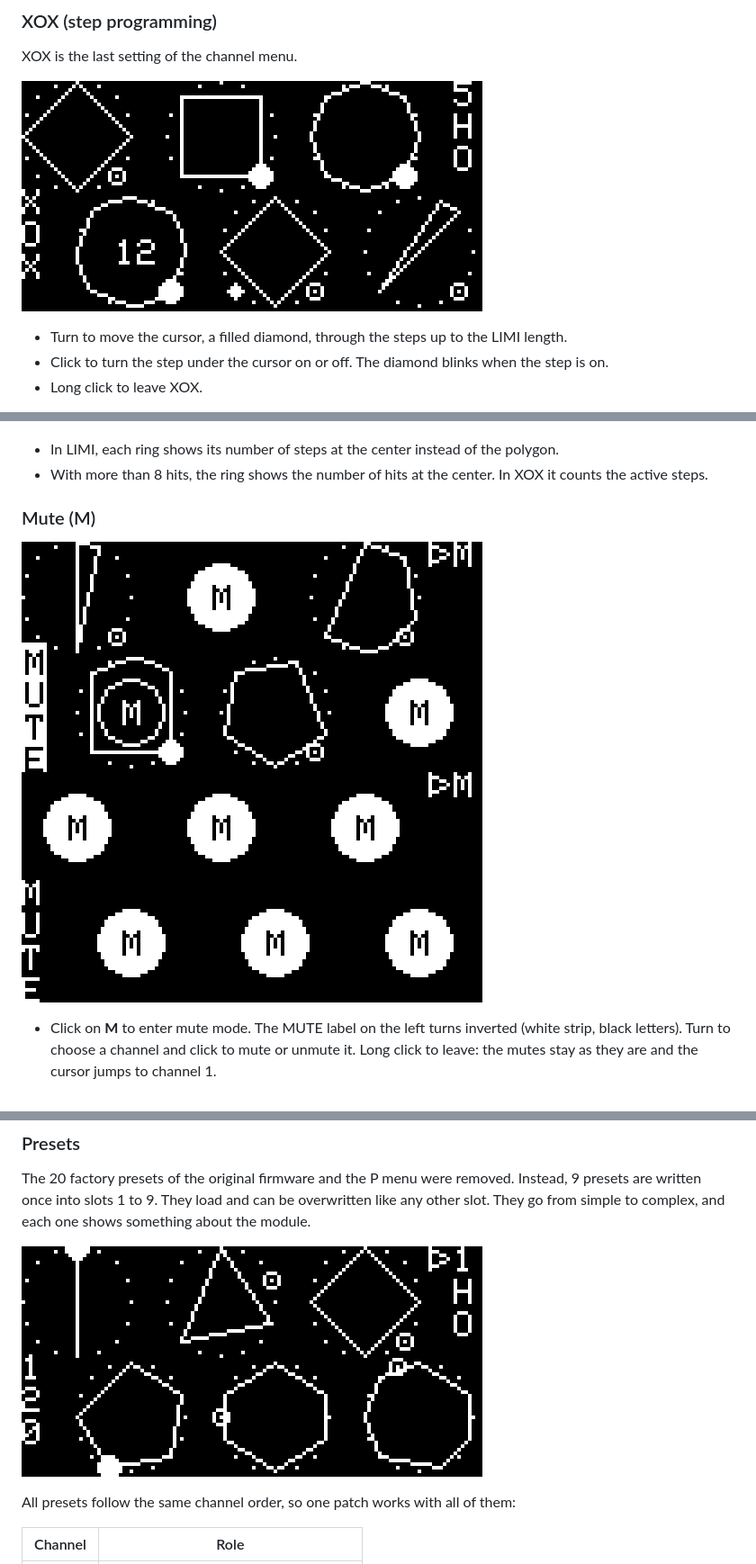
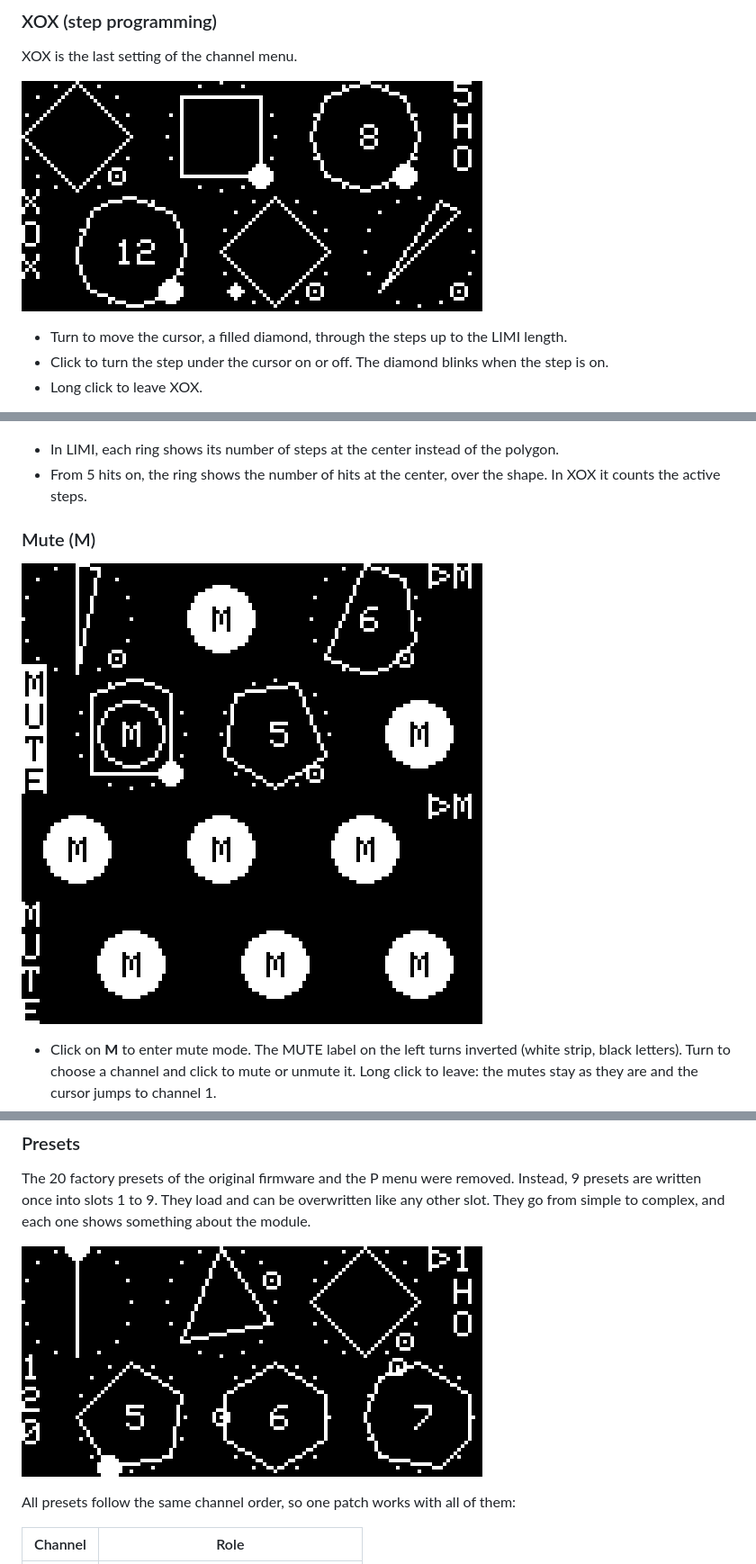
Before and after one commit to jkocontreras/eucli-xox, a Markdown page: README.md, 3 parts joined by grey strips. Shown at 90% size. Rendered like a GitHub page; pictures changed too: images/mute-mode.png, images/preset-euc.png, images/xox.png.

Commit message:
Show the hit count at the ring center from 5 hits
Co-Authored-By: Claude Opus 5.5 <noreply@anthropic.com>
Claude-Session: https://claude.ai/code/session_013NwyADfuRYCous4ZBcKST9

```diff
--- a/README.md
+++ b/README.md
@@ -73,7 +73,7 @@ The first edit switches the channel to XOX and starts from the euclidean pattern
 ![LIMI shows the number of steps at the center of each ring](images/limi-pol.png)
 
 - In LIMI, each ring shows its number of steps at the center instead of the polygon.
-- With more than 8 hits, the ring shows the number of hits at the center. In XOX it counts the active steps.
+- From 5 hits on, the ring shows the number of hits at the center, over the shape. In XOX it counts the active steps.
 
 ### Mute (M)
 
```
Also changed, not shown: 3 other files.
